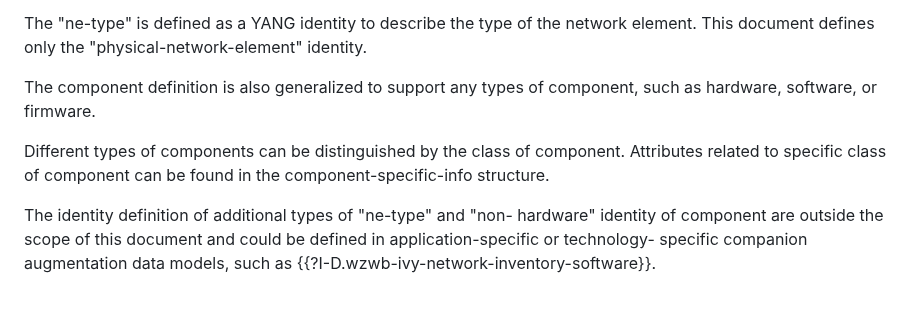
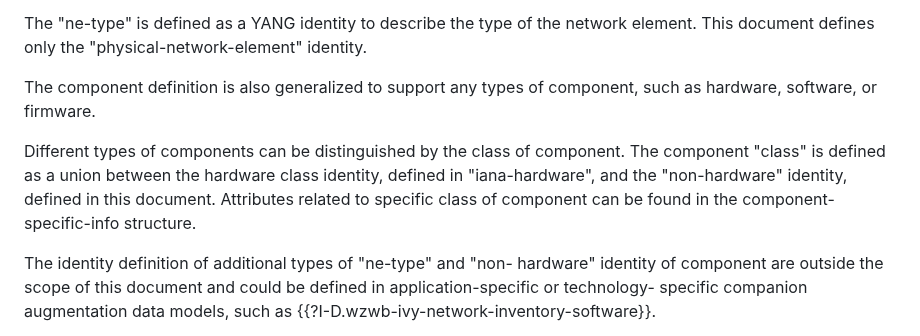
Before and after one commit to ietf-ivy-wg/network-inventory-yang, a Markdown page: draft-ietf-ivy-network-inventory-yang.md, the part around the change. Drawn GitHub-style; blank space fills up the shorter version.

```diff
--- a/draft-ietf-ivy-network-inventory-yang.md
+++ b/draft-ietf-ivy-network-inventory-yang.md
@@ -271,7 +271,7 @@ The "ne-type" is defined as a YANG identity to describe the type of the network
 The component definition is also generalized to support any types of
 component, such as hardware, software, or firmware.
 
-Different types of components can be distinguished by the class of component. Attributes related to specific class of component can be found in the component-specific-info structure.
+Different types of components can be distinguished by the class of component. The component "class" is defined as a union between the hardware class identity, defined in "iana-hardware", and the "non-hardware" identity, defined in this document. Attributes related to specific class of component can be found in the component-specific-info structure.
 
 The identity definition of additional types of "ne-type" and "non-
 hardware" identity of component are outside the scope of this
```
